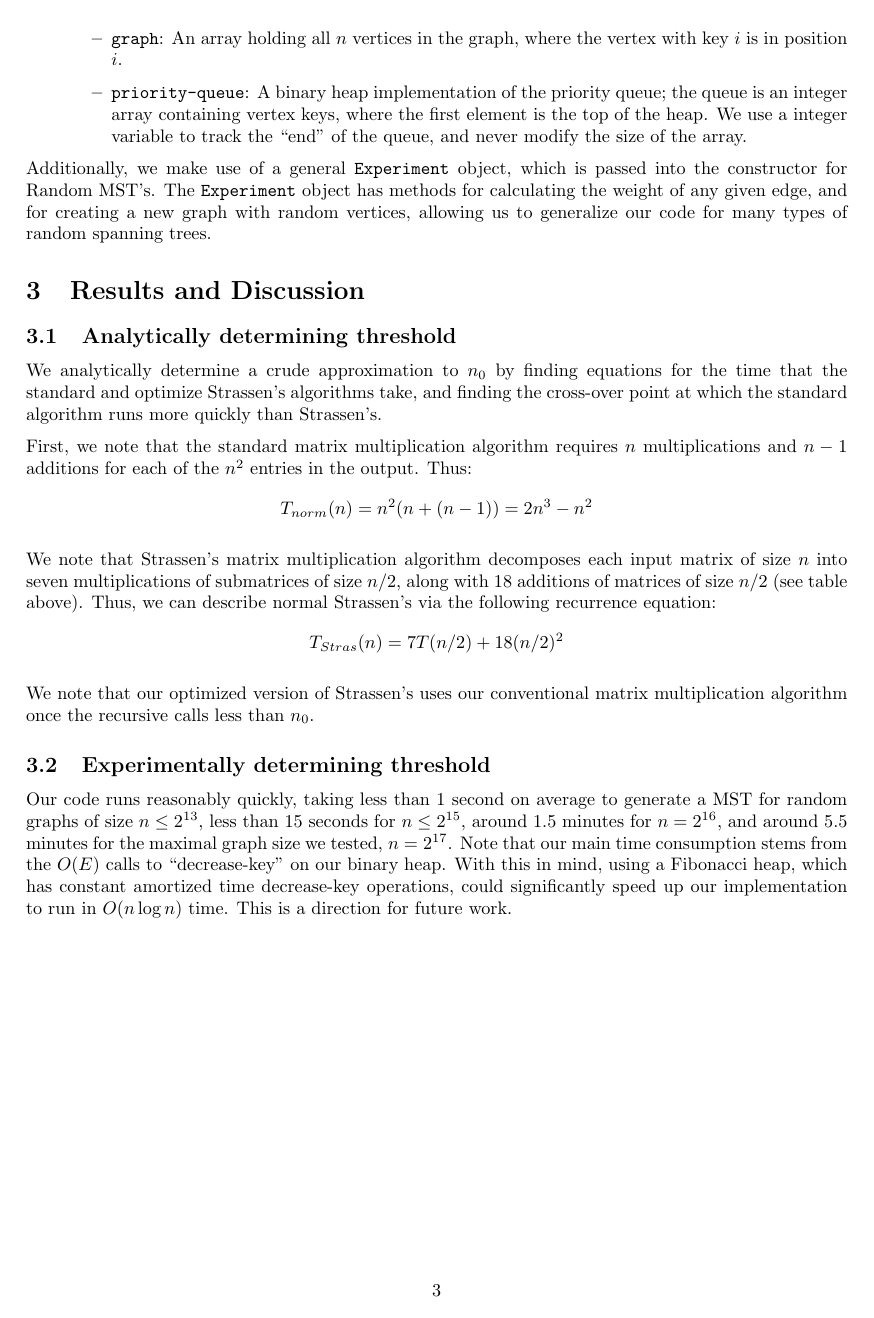
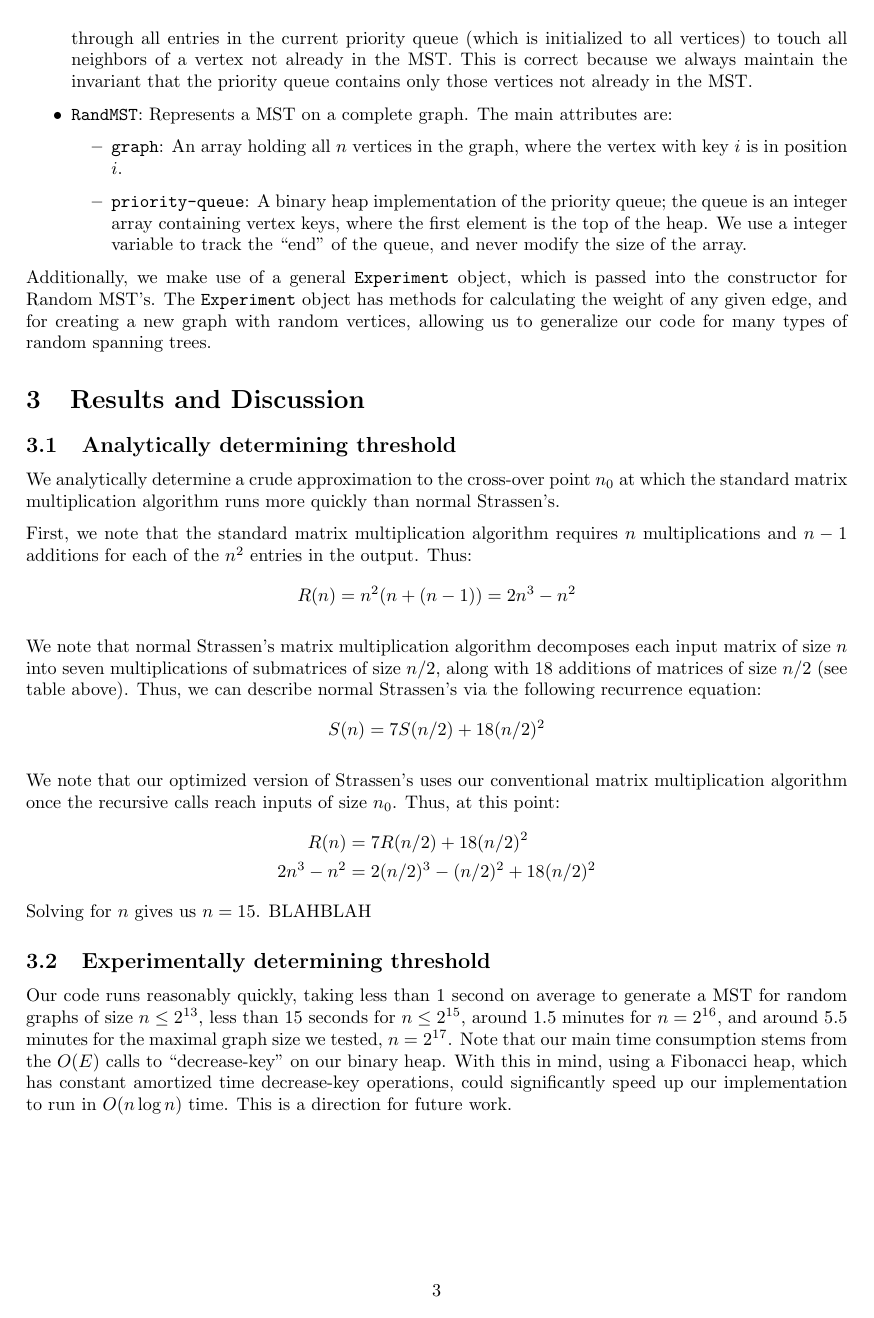
Before and after one commit to melissayu01/cs124-pr1, a LaTeX document (PR2/report/pa2.tex): page 3 of 4. Compiled offline with pdfLaTeX.

Commit message:
slightly edited analytics

```diff
--- a/PR2/report/pa2.tex
+++ b/PR2/report/pa2.tex
@@ -69,15 +69,21 @@ Additionally, we make use of a general \texttt{Experiment} object, which is pass
 \section{Results and Discussion}
 
 \subsection{Analytically determining threshold}
-We analytically determine a crude approximation to $n_0$ by finding equations for the time that the standard and optimize Strassen's algorithms take, and finding the cross-over point at which the standard algorithm runs more quickly than Strassen's.
+We analytically determine a crude approximation to the cross-over point $n_0$ at which the standard matrix multiplication algorithm runs more quickly than normal Strassen's.
 
 First, we note that the standard matrix multiplication algorithm requires $n$ multiplications and $n-1$ additions for each of the $n^2$ entries in the output. Thus:
-$$T_{norm}(n) = n^2(n + (n-1)) = 2n^3 - n^2$$
+$$R(n) = n^2(n + (n-1)) = 2n^3 - n^2$$
 
-We note that Strassen's matrix multiplication algorithm decomposes each input matrix of size $n$ into seven multiplications of submatrices of size $n/2$, along with 18 additions of matrices of size $n/2$ (see table above). Thus, we can describe normal Strassen's via the following recurrence equation:
-$$T_{Stras}(n) = 7T(n/2) + 18(n/2)^2$$
+We note that normal Strassen's matrix multiplication algorithm decomposes each input matrix of size $n$ into seven multiplications of submatrices of size $n/2$, along with 18 additions of matrices of size $n/2$ (see table above). Thus, we can describe normal Strassen's via the following recurrence equation:
+$$S(n) = 7S(n/2) + 18(n/2)^2$$
 
-We note that our optimized version of Strassen's uses our conventional matrix multiplication algorithm once the recursive calls  less than $n_0$.
+We note that our optimized version of Strassen's uses our conventional matrix multiplication algorithm once the recursive calls reach inputs of size $n_0$. Thus, at this point:
+\begin{align*}
+R(n) &= 7R(n/2) + 18(n/2)^2 \\
+2n^3-n^2 &= 2(n/2)^3 - (n/2)^2 + 18(n/2)^2
+\end{align*}
+Solving for $n$ gives us $n=15$. BLAHBLAH
+
 
 \subsection{Experimentally determining threshold}
 
```
Also changed, not shown: PR2/report/pa2.tex (10 more changed lines).
